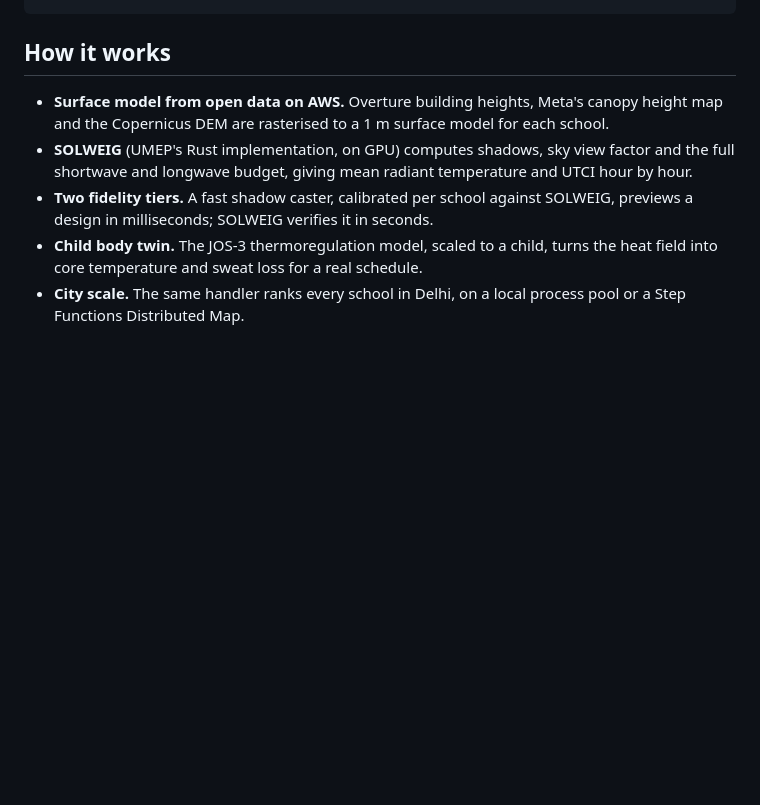
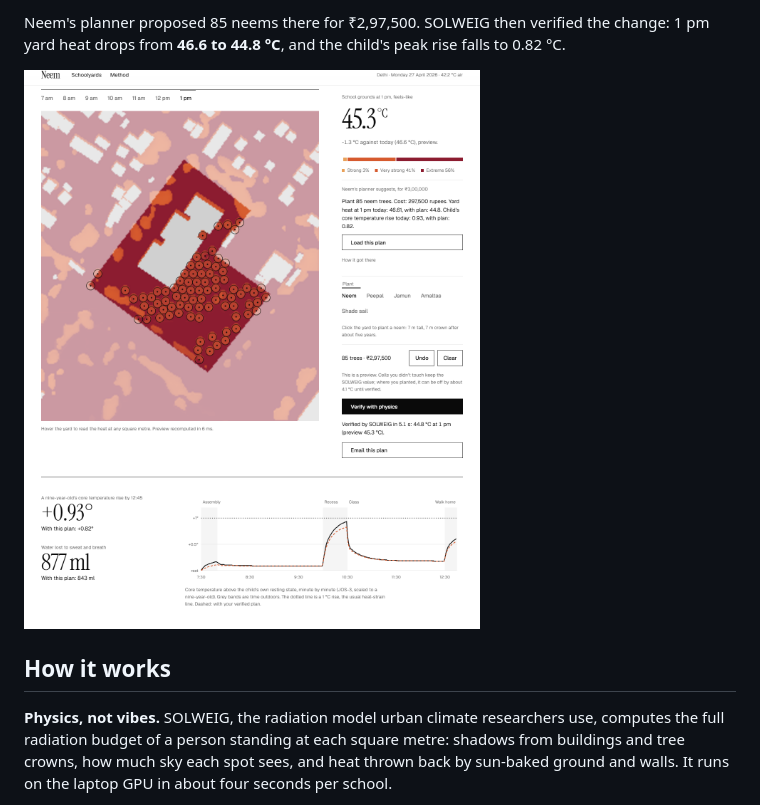
Before and after one commit to riteshroshann/neem, a Markdown page: README.md, the part around one of its changes. GitHub-like rendering; pictures changed too: docs/img/planner.png (added); blank space fills up the shorter version.

```diff
--- a/README.md
+++ b/README.md
@@ -12,9 +21,8 @@ just scene <school_id>
+Neem's planner proposed 85 neems there for ₹2,97,500. SOLWEIG then verified the change: 1 pm yard heat drops from **46.6 to 44.8 °C**, and the child's peak rise falls to 0.82 °C.
+
+![The planner with a verified plan](docs/img/planner.png)
 
 ## How it works
 
-- **Surface model from open data on AWS.** Overture building heights, Meta's canopy height map and the Copernicus DEM are rasterised to a 1 m surface model for each school.
-- **SOLWEIG** (UMEP's Rust implementation, on GPU) computes shadows, sky view factor and the full shortwave and longwave budget, giving mean radiant temperature and UTCI hour by hour.
-- **Two fidelity tiers.** A fast shadow caster, calibrated per school against SOLWEIG, previews a design in milliseconds; SOLWEIG verifies it in seconds.
-- **Child body twin.** The JOS-3 thermoregulation model, scaled to a child, turns the heat field into core temperature and sweat loss for a real schedule.
-- **City scale.** The same handler ranks every school in Delhi, on a local process pool or a Step Functions Distributed Map.
+**Physics, not vibes.** SOLWEIG, the radiation model urban climate researchers use, computes the full radiation budget of a person standing at each square metre: shadows from buildings and tree crowns, how much sky each spot sees, and heat thrown back by sun-baked ground and walls. It runs on the laptop GPU in about four seconds per school.
 
```
Also changed, not shown: other parts of README.md (+56 -8 lines), docs/img/home.png (added), docs/img/map.png (added), docs/img/twin-3d.png (added), 3 other files.
